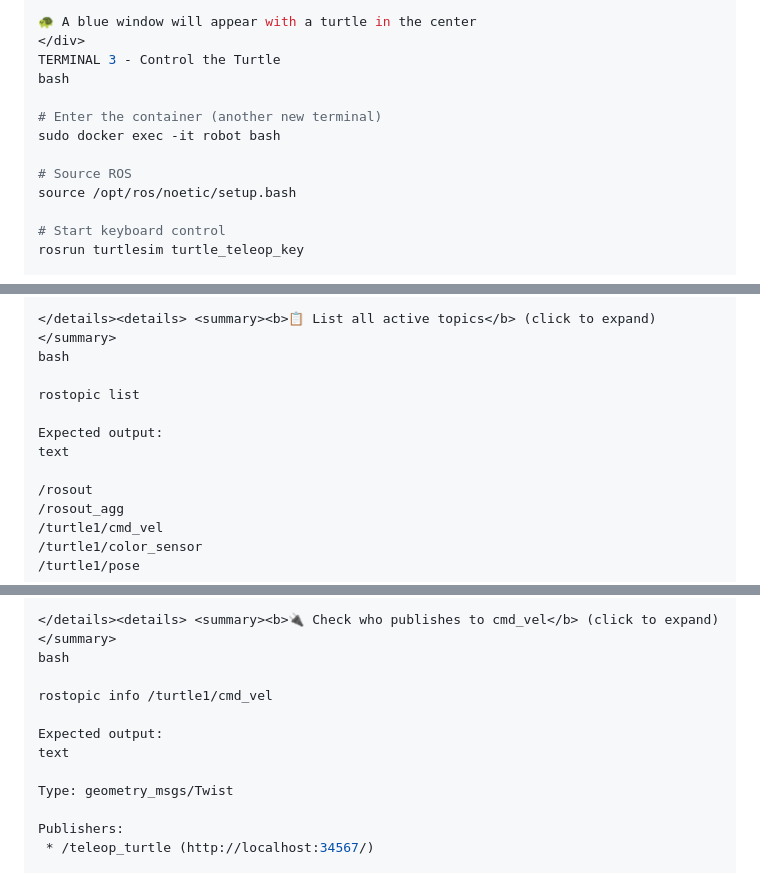
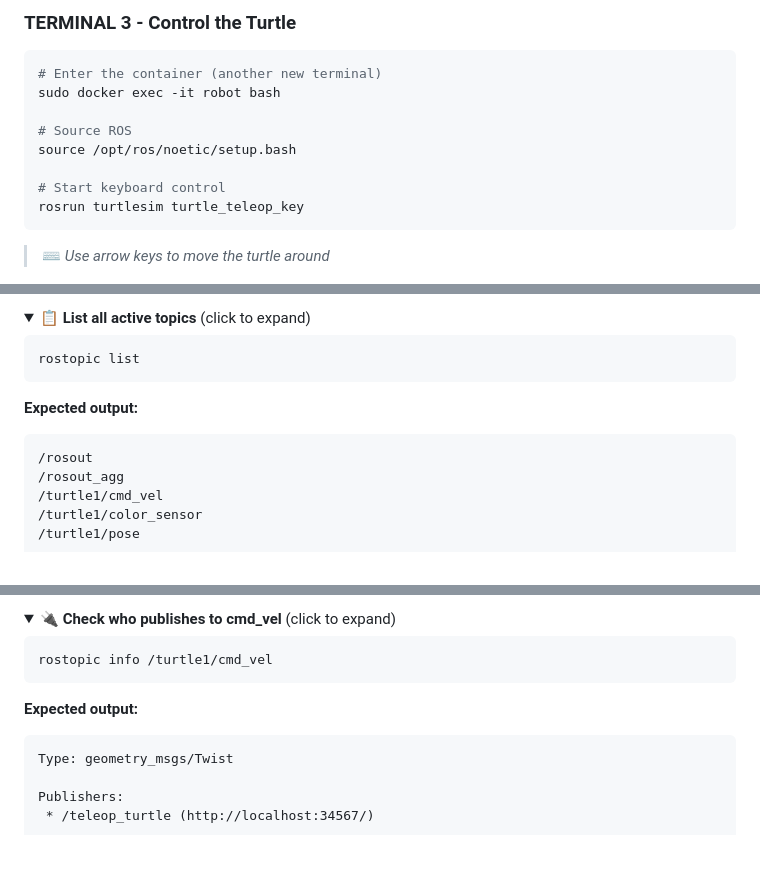
Before and after one commit to hassanjizzine0-afk/ros1.github.io, a Markdown page: turtlesim-basic/README.md, 3 parts joined by grey strips. Rendered like a GitHub page; folded sections open; blank space fills up the shorter version.

````diff
--- a/turtlesim-basic/README.md
+++ b/turtlesim-basic/README.md
@@ -70,9 +60,6 @@ rosrun turtlesim turtlesim_node
 
-🐢 A blue window will appear with a turtle in the center
-</div>
-TERMINAL 3 - Control the Turtle
-bash
-
+### **TERMINAL 3 - Control the Turtle**
+```bash
 # Enter the container (another new terminal)
 sudo docker exec -it robot bash
 
@@ -81,4 +68,6 @@ source /opt/ros/noetic/setup.bash
 
 # Start keyboard control
 rosrun turtlesim turtle_teleop_key
+```
+> ⌨️ *Use arrow keys to move the turtle around*
 
@@ -110,12 +103,13 @@ text
 
-</details><details> <summary><b>📋 List all active topics</b> (click to expand)</summary>
-bash
+<details>
+<summary><b>📋 List all active topics</b> (click to expand)</summary>
 
+```bash
 rostopic list
+```
 
-Expected output:
-text
-
+**Expected output:**
+```
 /rosout
 /rosout_agg
 /turtle1/cmd_vel
@@ -124,12 +120,13 @@ text
 
-</details><details> <summary><b>🔌 Check who publishes to cmd_vel</b> (click to expand)</summary>
-bash
+<details>
+<summary><b>🔌 Check who publishes to cmd_vel</b> (click to expand)</summary>
 
+```bash
 rostopic info /turtle1/cmd_vel
+```
 
-Expected output:
-text
-
+**Expected output:**
+```
 Type: geometry_msgs/Twist
 
 Publishers:
````
Also changed, not shown: other parts of turtlesim-basic/README.md (+134 -85 lines).
